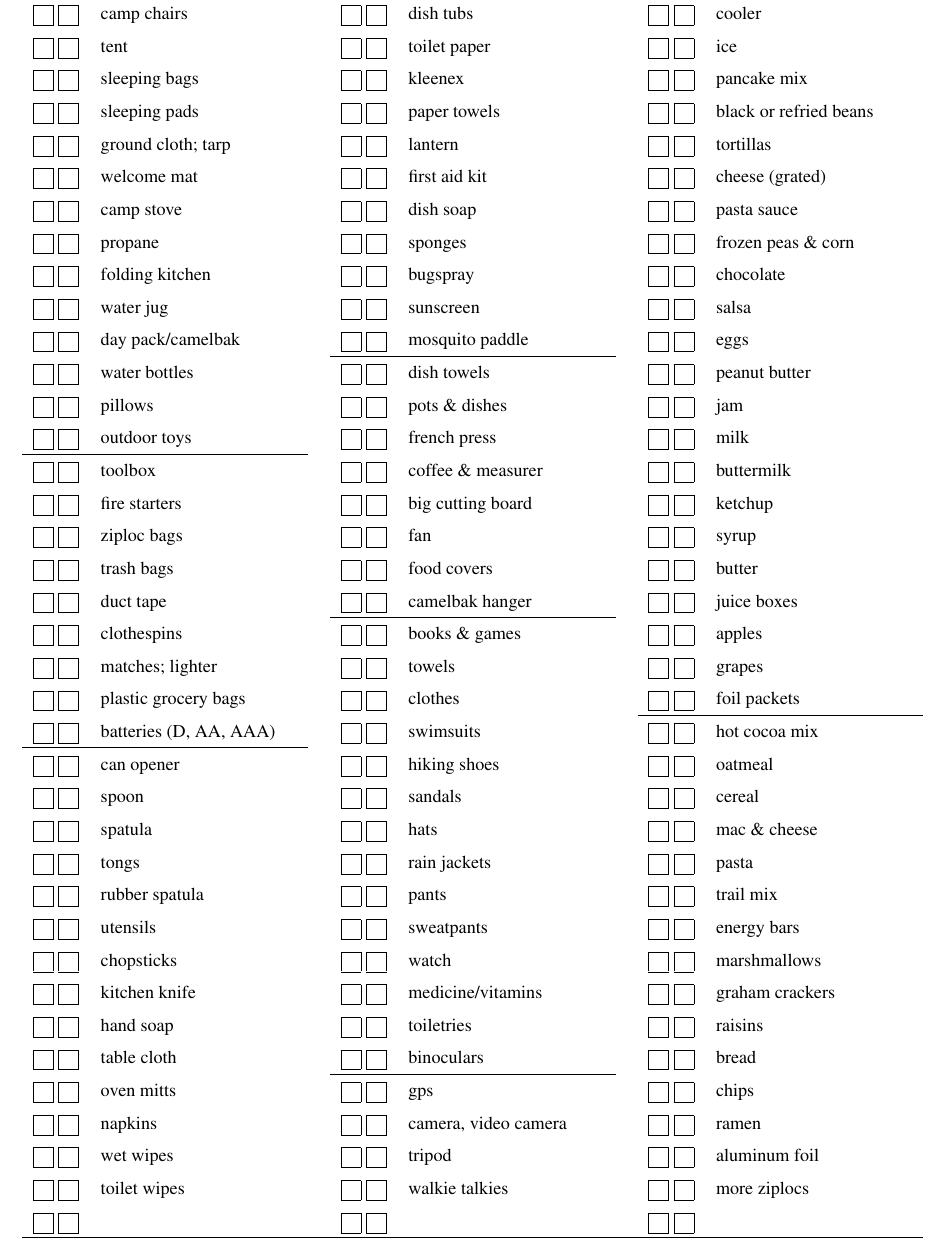
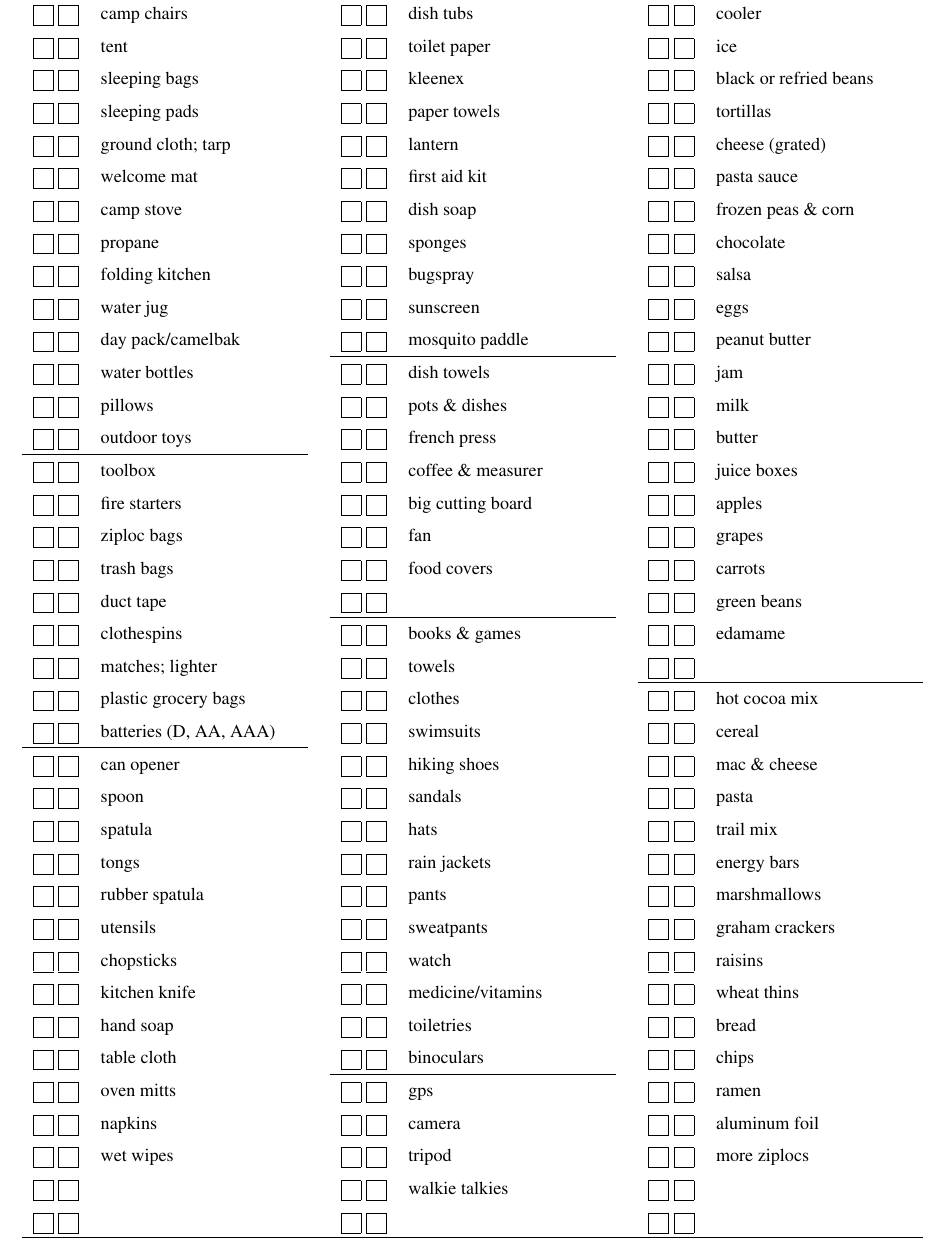
Before and after one commit to kbroman/camping, a LaTeX document (camping_checklist.tex): part of the page, cut so that both start at the same text. Compiled offline with pdfLaTeX.

Commit message:
Update for buckhorn 2013-08

```diff
--- a/camping_checklist.tex
+++ b/camping_checklist.tex
@@ -31,44 +31,44 @@
 \renewcommand{\arraystretch}{1.5}
 
 \begin{tabular}{rlcrlcrl} \hline
-\mybox & camp chairs   &\hspace{13mm}&\mybox & dish tubs   &\hspace{13mm}&\mybox & cooler \\
-\mybox & tent                   &    &\mybox & toilet paper         &    &\mybox & ice \\
-\mybox & sleeping bags          &    &\mybox & kleenex              &    &\mybox & pancake mix \\
-\mybox & sleeping pads          &    &\mybox & paper towels         &    &\mybox & black or refried beans \\
-\mybox & ground cloth; tarp     &    &\mybox & lantern              &    &\mybox & tortillas \\
-\mybox & welcome mat            &    &\mybox & first aid kit        &    &\mybox & cheese (grated) \\
-\mybox & camp stove             &    &\mybox & dish soap            &    &\mybox & pasta sauce \\
-\mybox & propane                &    &\mybox & sponges              &    &\mybox & frozen peas \& corn \\
-\mybox & folding kitchen        &    &\mybox & bugspray             &    &\mybox & chocolate \\
-\mybox & water jug              &    &\mybox & sunscreen            &    &\mybox & salsa \\
-\mybox & day pack/camelbak      &    &\mybox & mosquito paddle      &    &\mybox & eggs \\ \cline{4-5}
-\mybox & water bottles          &    &\mybox & dish towels          &    &\mybox & peanut butter \\
-\mybox & pillows                &    &\mybox & pots \& dishes       &    &\mybox & jam \\
-\mybox & outdoor toys           &    &\mybox & french press         &    &\mybox & milk \\ \cline{1-2}
-\mybox & toolbox                &    &\mybox & coffee \& measurer   &    &\mybox & buttermilk \\
-\mybox & fire starters          &    &\mybox & big cutting board    &    &\mybox & ketchup \\
-\mybox & ziploc bags            &    &\mybox & fan                  &    &\mybox & syrup \\
-\mybox & trash bags             &    &\mybox & food covers          &    &\mybox & butter \\
-\mybox & duct tape              &    &\mybox & camelbak hanger      &    &\mybox & juice boxes \\ \cline{4-5}
-\mybox & clothespins            &    &\mybox & books \& games       &    &\mybox & apples \\
-\mybox & matches; lighter       &    &\mybox & towels               &    &\mybox & grapes \\
-\mybox & plastic grocery bags   &    &\mybox & clothes              &    &\mybox & foil packets \\ \cline{7-8}
-\mybox & batteries (D, AA, AAA) &    &\mybox & swimsuits            &    &\mybox & hot cocoa mix \\ \cline{1-2}
-\mybox & can opener             &    &\mybox & hiking shoes         &    &\mybox & oatmeal \\
-\mybox & spoon                  &    &\mybox & sandals              &    &\mybox & cereal \\
-\mybox & spatula                &    &\mybox & hats                 &    &\mybox & mac \& cheese \\
-\mybox & tongs                  &    &\mybox & rain jackets         &    &\mybox & pasta \\
-\mybox & rubber spatula         &    &\mybox & pants                &    &\mybox & trail mix \\
-\mybox & utensils               &    &\mybox & sweatpants           &    &\mybox & energy bars \\
-\mybox & chopsticks             &    &\mybox & watch                &    &\mybox & marshmallows \\
-\mybox & kitchen knife          &    &\mybox & medicine/vitamins    &    &\mybox & graham crackers \\
-\mybox & hand soap              &    &\mybox & toiletries           &    &\mybox & raisins \\
-\mybox & table cloth            &    &\mybox & binoculars           &    &\mybox & bread \\ \cline{4-5}
-\mybox & oven mitts             &    &\mybox & gps                  &    &\mybox & chips \\
-\mybox & napkins                &    &\mybox & camera, video camera &    &\mybox & ramen \\
-\mybox & wet wipes              &    &\mybox & tripod               &    &\mybox & aluminum foil \\
-\mybox & toilet wipes           &    &\mybox & walkie talkies       &    &\mybox & more ziplocs \\
-\mybox & \hspace{1.5in}         &    &\mybox & \hspace{1.5in}       &    &\mybox & \hspace{1.5in} \\ \hline
+\mybox & camp chairs   &\hspace{13mm}&\mybox & dish tubs     &\hspace{13mm}&\mybox & cooler \\
+\mybox & tent                   &    &\mybox & toilet paper         &      &\mybox & ice \\
+\mybox & sleeping bags          &    &\mybox & kleenex              &      &\mybox & black or refried beans \\
+\mybox & sleeping pads          &    &\mybox & paper towels         &      &\mybox & tortillas \\
+\mybox & ground cloth; tarp     &    &\mybox & lantern              &      &\mybox & cheese (grated) \\
+\mybox & welcome mat            &    &\mybox & first aid kit        &      &\mybox & pasta sauce \\
+\mybox & camp stove             &    &\mybox & dish soap            &      &\mybox & frozen peas \& corn \\
+\mybox & propane                &    &\mybox & sponges              &      &\mybox & chocolate \\
+\mybox & folding kitchen        &    &\mybox & bugspray             &      &\mybox & salsa \\
+\mybox & water jug              &    &\mybox & sunscreen            &      &\mybox & eggs \\
+\mybox & day pack/camelbak      &    &\mybox & mosquito paddle      &      &\mybox & peanut butter \\ \cline{4-5}
+\mybox & water bottles          &    &\mybox & dish towels          &      &\mybox & jam \\
+\mybox & pillows                &    &\mybox & pots \& dishes       &      &\mybox & milk \\
+\mybox & outdoor toys           &    &\mybox & french press         &      &\mybox & butter \\ \cline{1-2}
+\mybox & toolbox                &    &\mybox & coffee \& measurer   &      &\mybox & juice boxes \\
+\mybox & fire starters          &    &\mybox & big cutting board    &      &\mybox & apples \\
+\mybox & ziploc bags            &    &\mybox & fan                  &      &\mybox & grapes \\
+\mybox & trash bags             &    &\mybox & food covers          &      &\mybox & carrots \\
+\mybox & duct tape              &    &\mybox &                      &      &\mybox & green beans \\ \cline{4-5}
+\mybox & clothespins            &    &\mybox & books \& games       &      &\mybox & edamame \\
+\mybox & matches; lighter       &    &\mybox & towels               &      &\mybox & \\ \cline{7-8}
+\mybox & plastic grocery bags   &    &\mybox & clothes              &      &\mybox & hot cocoa mix  \\
+\mybox & batteries (D, AA, AAA) &    &\mybox & swimsuits            &      &\mybox & cereal \\ \cline{1-2}
+\mybox & can opener             &    &\mybox & hiking shoes         &      &\mybox & mac \& cheese \\
+\mybox & spoon                  &    &\mybox & sandals              &      &\mybox & pasta \\
+\mybox & spatula                &    &\mybox & hats                 &      &\mybox & trail mix \\
+\mybox & tongs                  &    &\mybox & rain jackets         &      &\mybox & energy bars \\
+\mybox & rubber spatula         &    &\mybox & pants                &      &\mybox & marshmallows \\
+\mybox & utensils               &    &\mybox & sweatpants           &      &\mybox & graham crackers \\
+\mybox & chopsticks             &    &\mybox & watch                &      &\mybox & raisins \\
+\mybox & kitchen knife          &    &\mybox & medicine/vitamins    &      &\mybox & wheat thins \\
+\mybox & hand soap              &    &\mybox & toiletries           &      &\mybox & bread \\
+\mybox & table cloth            &    &\mybox & binoculars           &      &\mybox & chips \\ \cline{4-5}
+\mybox & oven mitts             &    &\mybox & gps                  &      &\mybox & ramen \\
+\mybox & napkins                &    &\mybox & camera               &      &\mybox & aluminum foil \\
+\mybox & wet wipes              &    &\mybox & tripod               &      &\mybox & more ziplocs \\
+\mybox &                        &    &\mybox & walkie talkies       &      &\mybox & \\
+\mybox & \hspace{1.5in}         &    &\mybox & \hspace{1.5in}       &      &\mybox & \hspace{1.5in} \\ \hline
 \end{tabular}
 
 \end{document}
```
